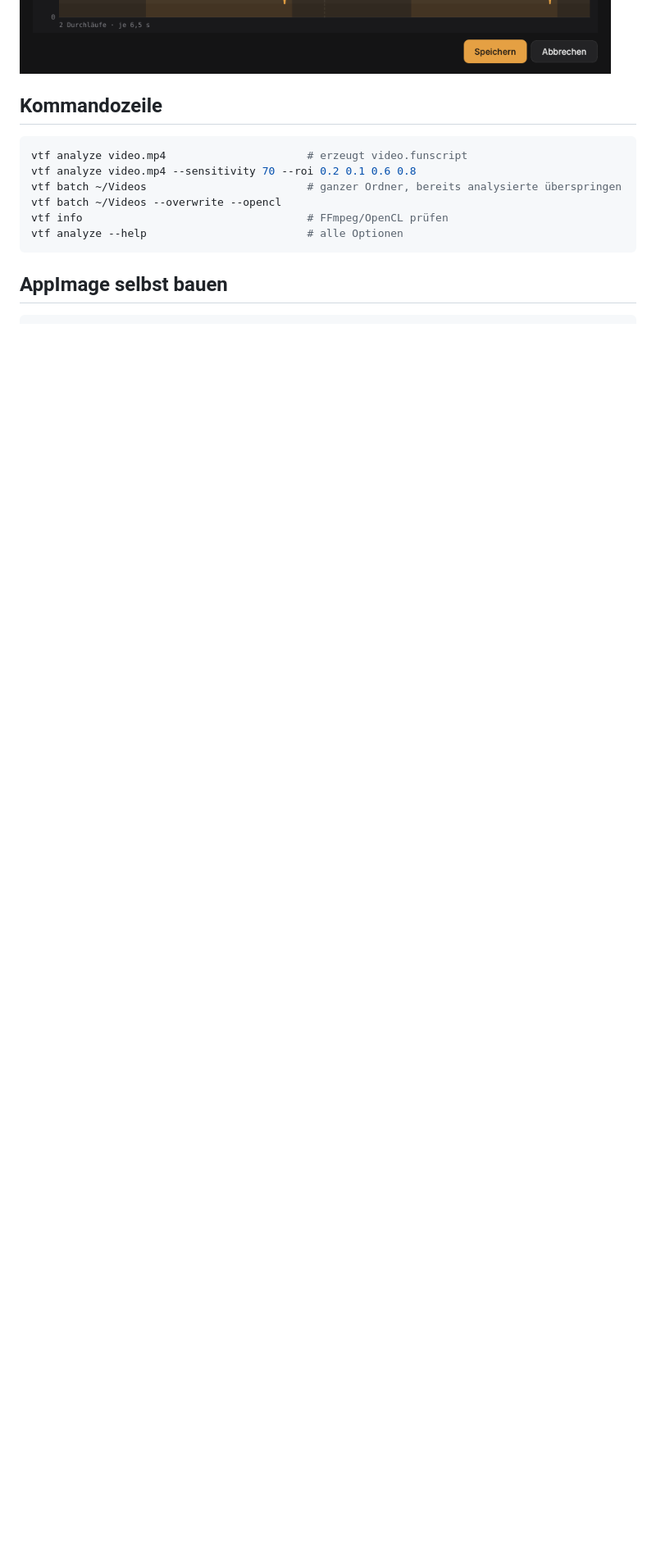
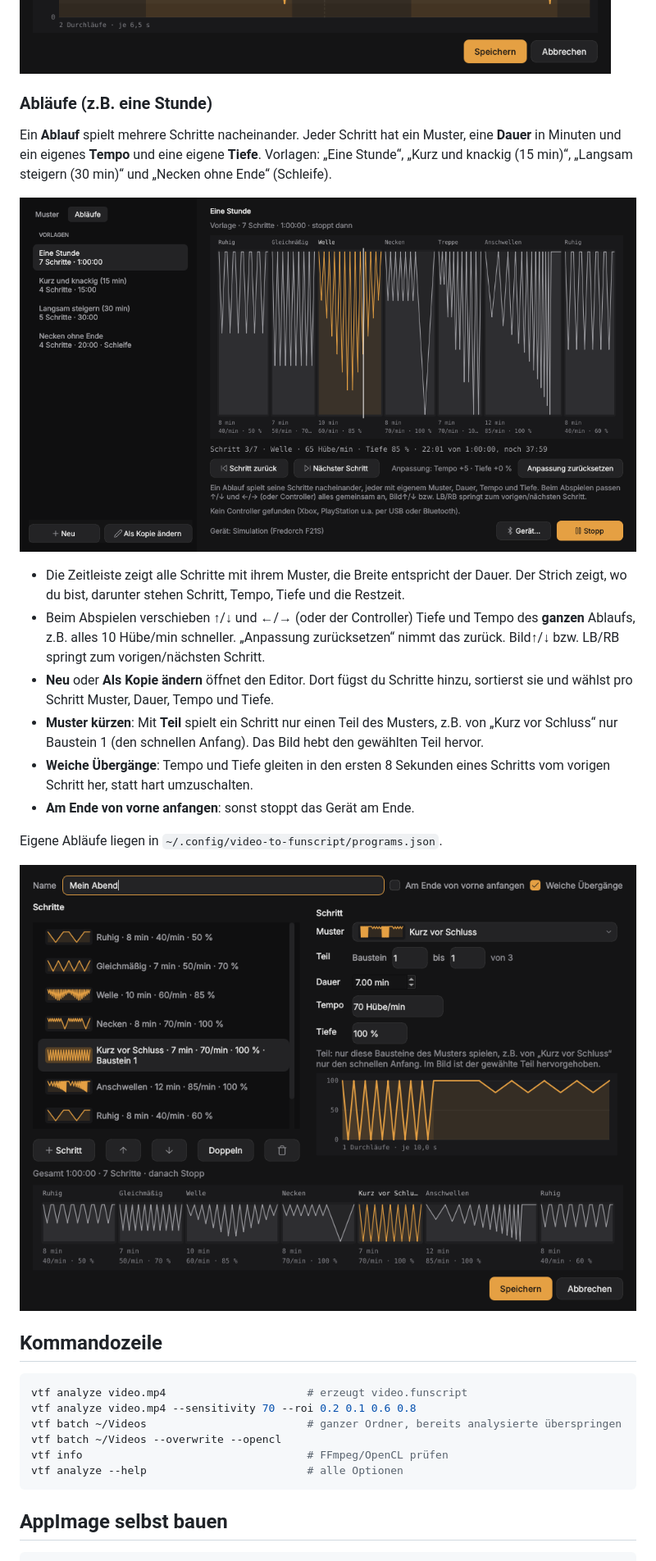
Before and after one commit to conty1337/Video-to-funscript-Generator, a Markdown page: README.md, the part around one of its changes. Shown at 82% size. GitHub-like rendering; pictures changed too: docs/program-editor.png (added), docs/program.png (added); blank space fills up the shorter version.

```diff
--- a/README.md
+++ b/README.md
@@ -326,6 +328,35 @@ auch beim **Rhythmus einfügen** (Strg+T) im Editor, so kommt ein Muster
 direkt ins Script.
 
 ![Baukasten](docs/pattern-editor.png)
+
+### Abläufe (z.B. eine Stunde)
+
+Ein **Ablauf** spielt mehrere Schritte nacheinander. Jeder Schritt hat ein
+Muster, eine **Dauer** in Minuten und ein eigenes **Tempo** und eine eigene
+**Tiefe**. Vorlagen: „Eine Stunde“, „Kurz und knackig (15 min)“,
+„Langsam steigern (30 min)“ und „Necken ohne Ende“ (Schleife).
+
+![Ablauf](docs/program.png)
+
+- Die Zeitleiste zeigt alle Schritte mit ihrem Muster, die Breite entspricht
+  der Dauer. Der Strich zeigt, wo du bist, darunter stehen Schritt, Tempo,
+  Tiefe und die Restzeit.
+- Beim Abspielen verschieben ↑/↓ und ←/→ (oder der Controller) Tiefe und Tempo
+  des **ganzen** Ablaufs, z.B. alles 10 Hübe/min schneller.
+  „Anpassung zurücksetzen“ nimmt das zurück. Bild↑/↓ bzw. LB/RB springt zum
+  vorigen/nächsten Schritt.
+- **Neu** oder **Als Kopie ändern** öffnet den Editor. Dort fügst du Schritte
+  hinzu, sortierst sie und wählst pro Schritt Muster, Dauer, Tempo und Tiefe.
+- **Muster kürzen**: Mit **Teil** spielt ein Schritt nur einen Teil des Musters,
+  z.B. von „Kurz vor Schluss“ nur Baustein 1 (den schnellen Anfang). Das Bild
+  hebt den gewählten Teil hervor.
+- **Weiche Übergänge**: Tempo und Tiefe gleiten in den ersten 8 Sekunden eines
+  Schritts vom vorigen Schritt her, statt hart umzuschalten.
+- **Am Ende von vorne anfangen**: sonst stoppt das Gerät am Ende.
+
+Eigene Abläufe liegen in `~/.config/video-to-funscript/programs.json`.
+
+![Ablauf bauen](docs/program-editor.png)
 
 ## Kommandozeile
 
```
Also changed, not shown: other parts of README.md (+5 -3 lines), docs/anleitung.md (+4 -0 lines), docs/roadmap.md (+4 -1 lines), docs/patterns.png, 7 other files.
